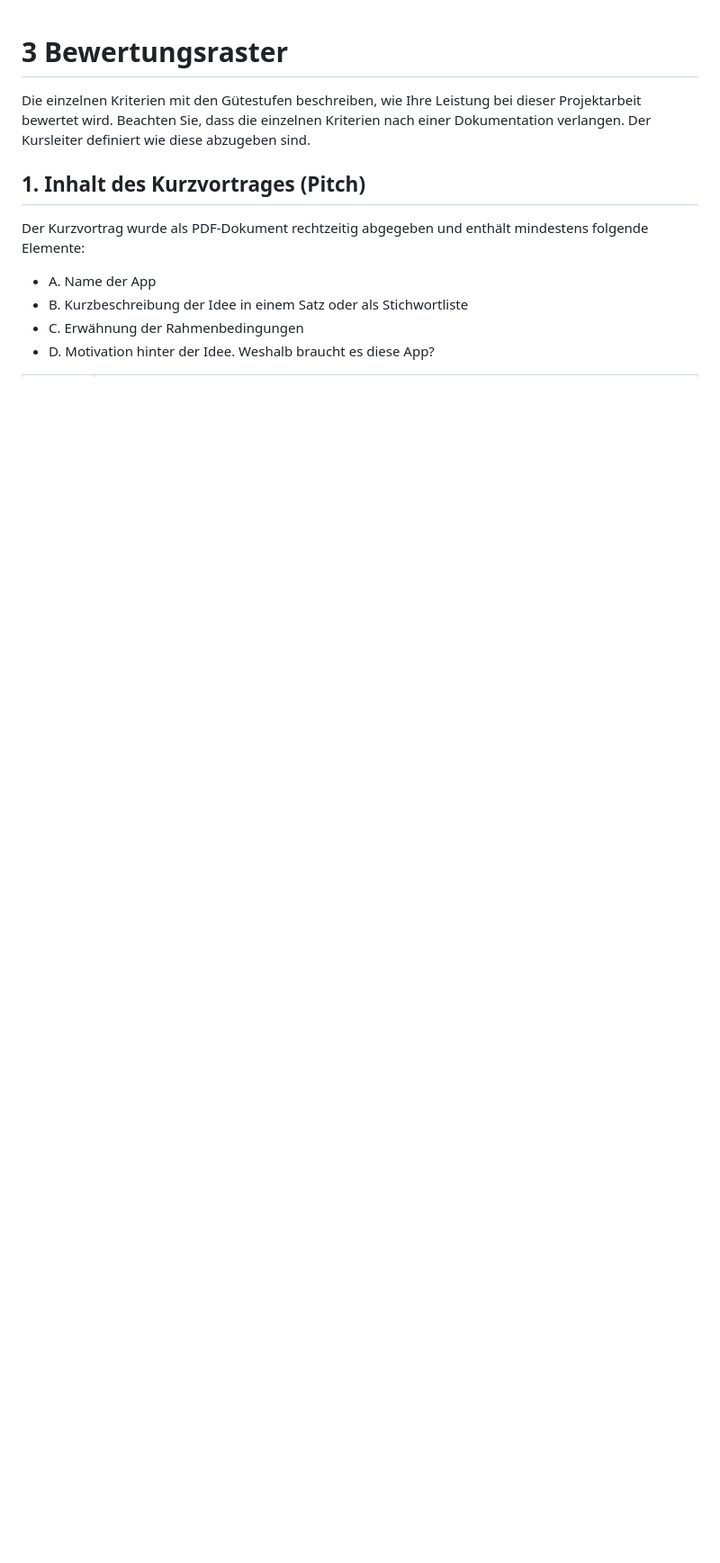
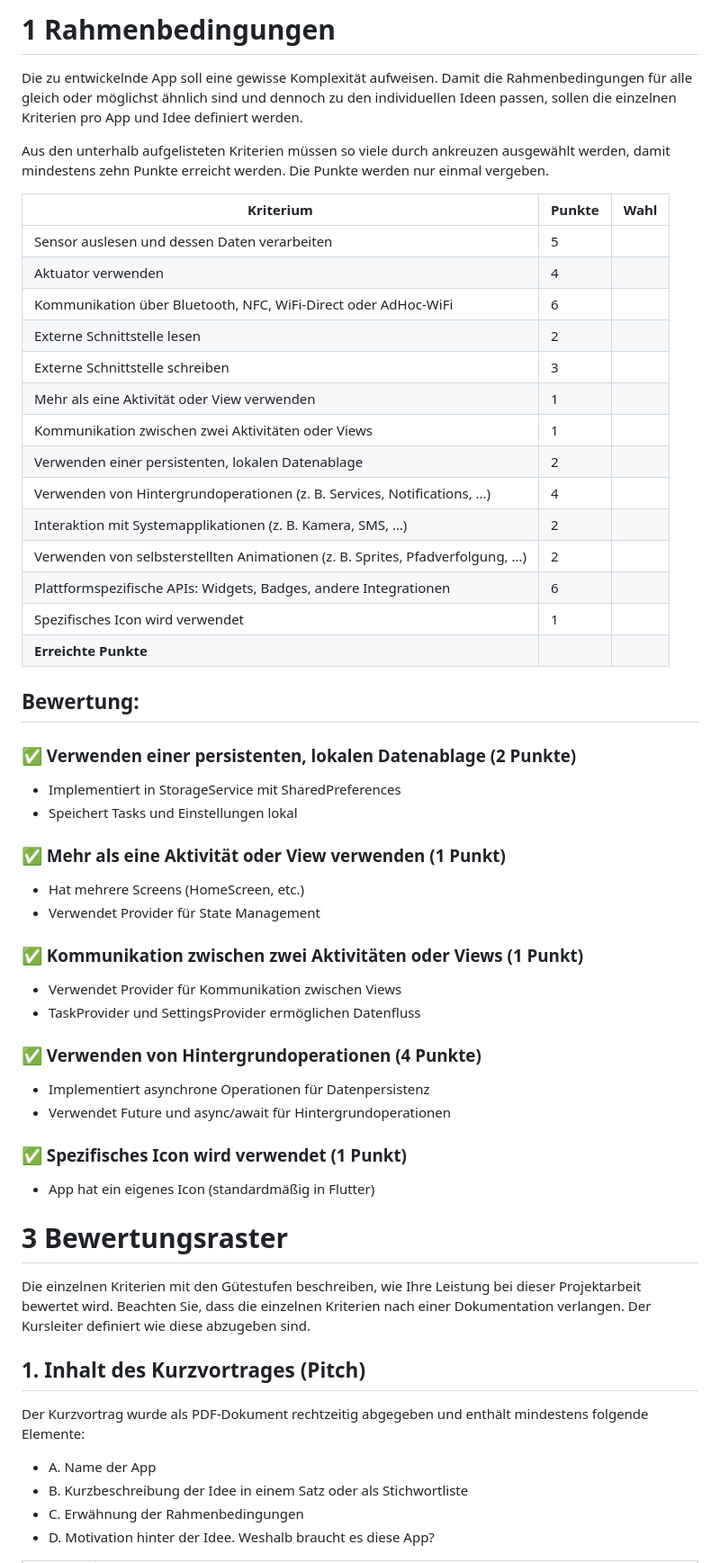
Before and after one commit to isaaclins/sechserapplication, a Markdown page: docs/bewertungskriterien.md, the part around the change. Shown at 90% size. Rendered like a GitHub page; blank space fills up the shorter version.

Commit message:
updated bewertungskriterien.md to allocate all things I want to implement in the futureà

```diff
--- a/docs/bewertungskriterien.md
+++ b/docs/bewertungskriterien.md
@@ -1,3 +1,47 @@
+# 1 Rahmenbedingungen
+
+Die zu entwickelnde App soll eine gewisse Komplexität aufweisen. Damit die Rahmenbedingungen für alle gleich oder möglichst ähnlich sind und dennoch zu den individuellen Ideen passen, sollen die einzelnen Kriterien pro App und Idee definiert werden.
+
+Aus den unterhalb aufgelisteten Kriterien müssen so viele durch ankreuzen ausgewählt werden, damit mindestens zehn Punkte erreicht werden. Die Punkte werden nur einmal vergeben.
+
+| Kriterium                                                                     | Punkte | Wahl |
+| ----------------------------------------------------------------------------- | ------ | ---- |
+| Sensor auslesen und dessen Daten verarbeiten                                  | 5      |      |
+| Aktuator verwenden                                                            | 4      |      |
+| Kommunikation über Bluetooth, NFC, WiFi-Direct oder AdHoc-WiFi                | 6      |      |
+| Externe Schnittstelle lesen                                                   | 2      |      |
+| Externe Schnittstelle schreiben                                               | 3      |      |
+| Mehr als eine Aktivität oder View verwenden                                   | 1      |      |
+| Kommunikation zwischen zwei Aktivitäten oder Views                            | 1      |      |
+| Verwenden einer persistenten, lokalen Datenablage                             | 2      |      |
+| Verwenden von Hintergrundoperationen (z. B. Services, Notifications, ...)     | 4      |      |
+| Interaktion mit Systemapplikationen (z. B. Kamera, SMS, …)                    | 2      |      |
+| Verwenden von selbsterstellten Animationen (z. B. Sprites, Pfadverfolgung, …) | 2      |      |
+| Plattformspezifische APIs: Widgets, Badges, andere Integrationen              | 6      |      |
+| Spezifisches Icon wird verwendet                                              | 1      |      |
+| **Erreichte Punkte**                                                          |        |      |
+
+## Bewertung:
+
+### ✅ Verwenden einer persistenten, lokalen Datenablage (2 Punkte)
+- Implementiert in StorageService mit SharedPreferences
+- Speichert Tasks und Einstellungen lokal
+
+### ✅ Mehr als eine Aktivität oder View verwenden (1 Punkt)
+- Hat mehrere Screens (HomeScreen, etc.)
+- Verwendet Provider für State Management
+
+### ✅ Kommunikation zwischen zwei Aktivitäten oder Views (1 Punkt)
+- Verwendet Provider für Kommunikation zwischen Views
+- TaskProvider und SettingsProvider ermöglichen Datenfluss
+
+### ✅ Verwenden von Hintergrundoperationen (4 Punkte)
+- Implementiert asynchrone Operationen für Datenpersistenz
+- Verwendet Future und async/await für Hintergrundoperationen
+
+### ✅ Spezifisches Icon wird verwendet (1 Punkt)
+- App hat ein eigenes Icon (standardmäßig in Flutter)
+
 # 3 Bewertungsraster
 
 Die einzelnen Kriterien mit den Gütestufen beschreiben, wie Ihre Leistung bei dieser Projektarbeit bewertet wird.
```
